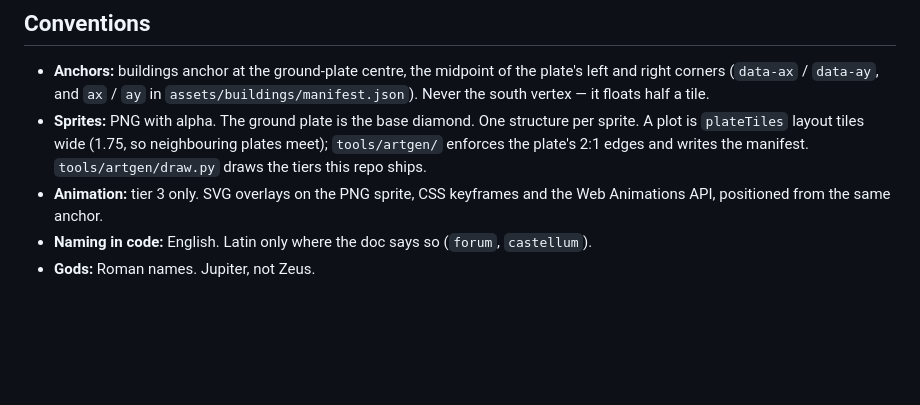
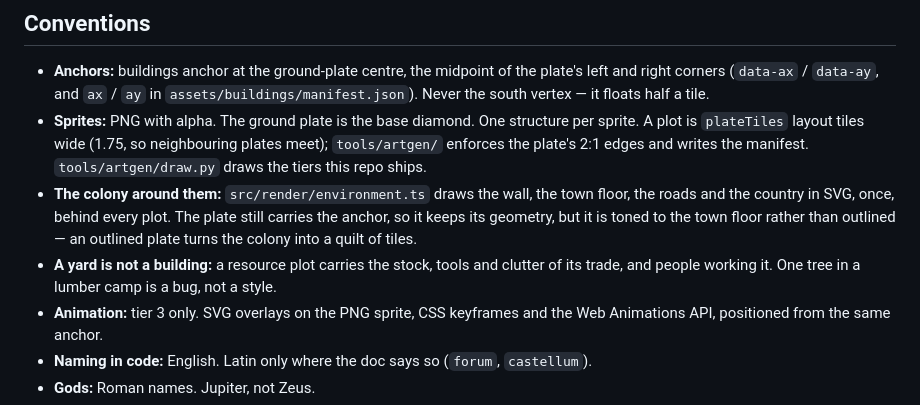
Before and after one commit to Mathiano/rome, a Markdown page: CLAUDE.md, the part around the change. Rendered like a GitHub page; blank space fills up the shorter version.

```diff
--- a/CLAUDE.md
+++ b/CLAUDE.md
@@ -55,6 +55,8 @@ assets/          style/ (anchor, prompts), src/ (renders), buildings/ (sprites +
 
 - **Anchors:** buildings anchor at the ground-plate centre, the midpoint of the plate's left and right corners (`data-ax` / `data-ay`, and `ax` / `ay` in `assets/buildings/manifest.json`). Never the south vertex — it floats half a tile.
 - **Sprites:** PNG with alpha. The ground plate is the base diamond. One structure per sprite. A plot is `plateTiles` layout tiles wide (1.75, so neighbouring plates meet); `tools/artgen/` enforces the plate's 2:1 edges and writes the manifest. `tools/artgen/draw.py` draws the tiers this repo ships.
+- **The colony around them:** `src/render/environment.ts` draws the wall, the town floor, the roads and the country in SVG, once, behind every plot. The plate still carries the anchor, so it keeps its geometry, but it is toned to the town floor rather than outlined — an outlined plate turns the colony into a quilt of tiles.
+- **A yard is not a building:** a resource plot carries the stock, tools and clutter of its trade, and people working it. One tree in a lumber camp is a bug, not a style.
 - **Animation:** tier 3 only. SVG overlays on the PNG sprite, CSS keyframes and the Web Animations API, positioned from the same anchor.
 - **Naming in code:** English. Latin only where the doc says so (`forum`, `castellum`).
 - **Gods:** Roman names. Jupiter, not Zeus.
```
Also changed, not shown: docs/CAPSULE-SESSION-2026-09-20b.md (added, +101 -0 lines).
